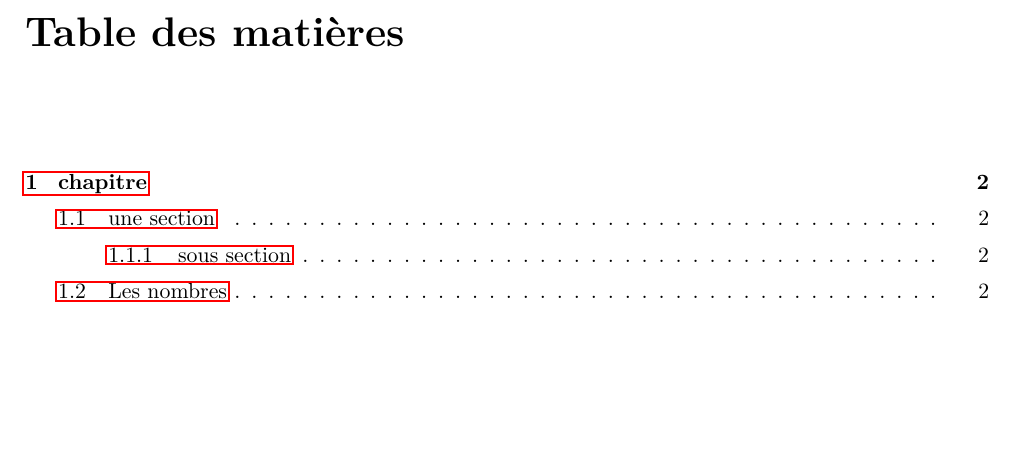
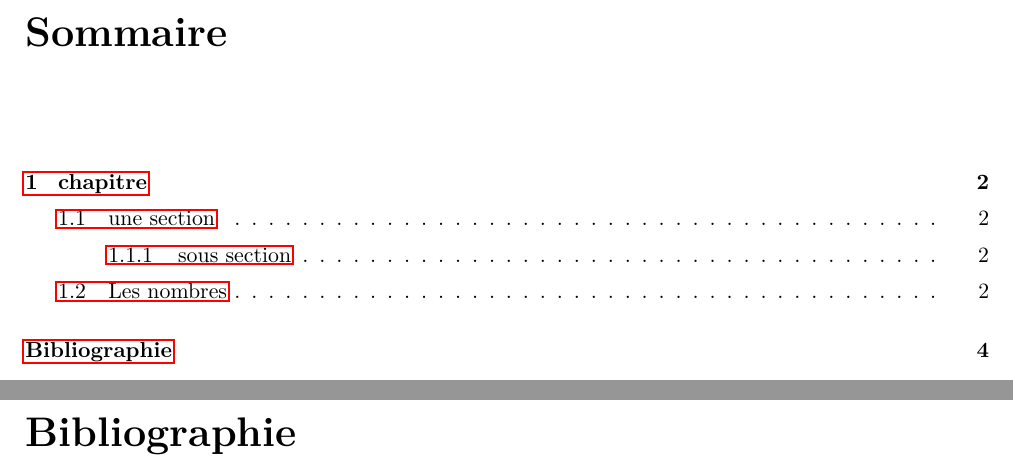
Before and after one commit to AntoineLu/2018_template_procedureCr_ipno, a LaTeX document (Files/main.tex): part of page 2 of 6 before the commit and two parts of pages 2 and 5 of 5 after it, the two joined at a grey line, cut at the place of the change, the shorter picture padded with empty space. Compiled offline with pdfLaTeX.

Commit message:
Update main.tex

```diff
--- a/Files/main.tex
+++ b/Files/main.tex
@@ -4,10 +4,21 @@
 
 \begin{document}
     \input{Files/titlepage}
+    \renewcommand{\contentsname}{Sommaire}
     \tableofcontents
     \printglossary
     \newpage
+
     \input{contenu}
-    \include{Files/biblio}
-    \include{Files/annexes}
+
+    \if\biblio1
+        \bibliographystyle{Files/unsrt-fr}%pour le français, sinon "unsrt"
+        \bibliography{bibliographie}
+        %\printbibliography
+        \addcontentsline{toc}{chapter}{Bibliographie}
+    \fi
+    \if\annexes1
+        \appendix
+        \input{annexes}
+    \fi
 \end{document}
```
